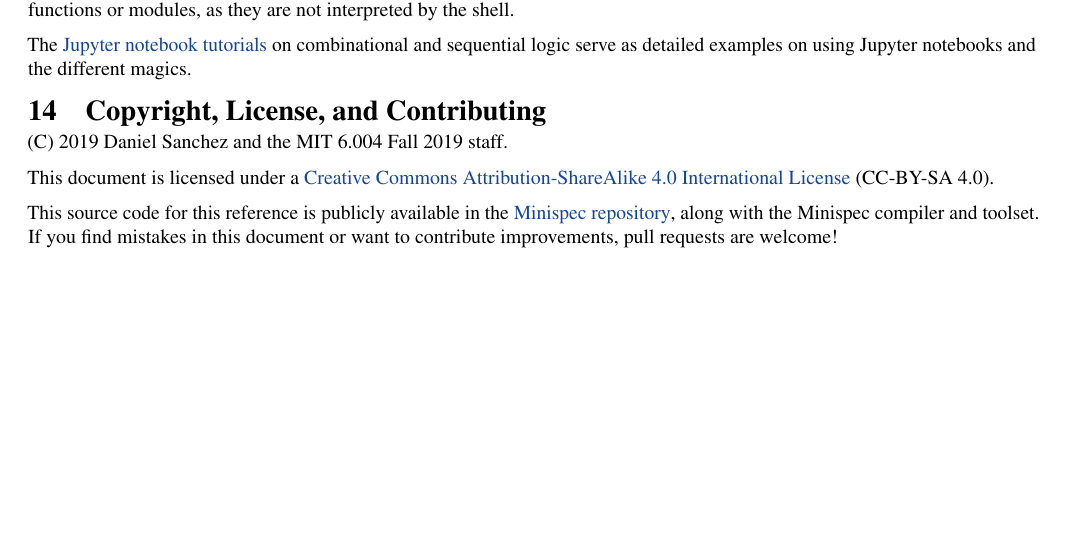
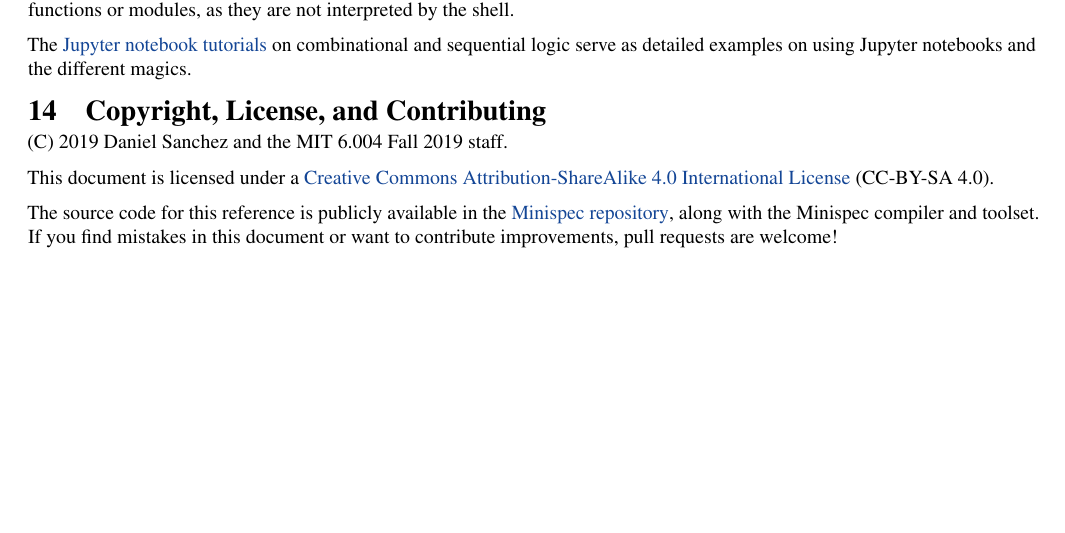
Before and after one commit to minispec-hdl/minispec, a LaTeX document (docs/reference/reference.tex, which reads docs/reference/14_copyright.tex): part of page 20 of 20, cut so that both start at the same text. Compiled offline with pdfLaTeX.

Commit message:
[reference] Minor fix, bump version to 1.0

```diff
--- a/docs/reference/14_copyright.tex
+++ b/docs/reference/14_copyright.tex
@@ -4,6 +4,6 @@
 
 This document is licensed under a \href{http://creativecommons.org/licenses/by-sa/4.0/}{Creative Commons Attribution-ShareAlike 4.0 International License} (CC-BY-SA 4.0).
 
-This source code for this reference is publicly available in the \href{https://github.mit.edu/6004/minispec/}{Minispec repository},
+The source code for this reference is publicly available in the \href{https://github.mit.edu/6004/minispec/}{Minispec repository},
 along with the Minispec compiler and toolset.
 If you find mistakes in this document or want to contribute improvements, pull requests are welcome!
--- a/docs/reference/reference.tex
+++ b/docs/reference/reference.tex
@@ -94,7 +94,7 @@
 \newcommand{\doctitle}{Minispec Reference Guide}
 
 \title{\vspace{-0.55in}{\textbf{\huge\doctitle}}\\
-{\large\emph{Version 0.9, September 2019}}\vspace{-0.85in}}
+{\large\emph{Version 1.0, September 2019}}\vspace{-0.85in}}
 %\author{Daniel Sanchez}
 \date{}
 
```
